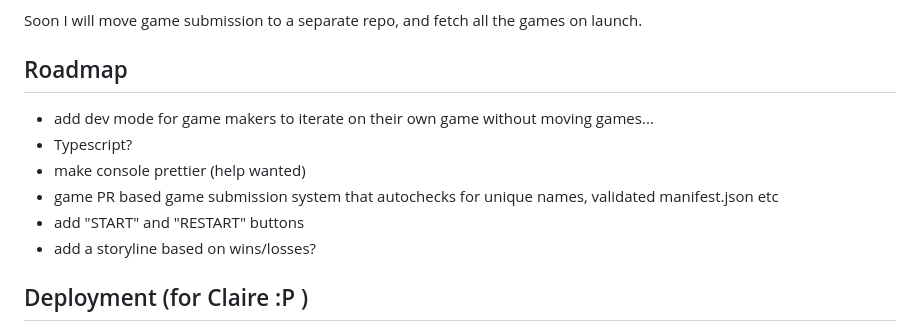
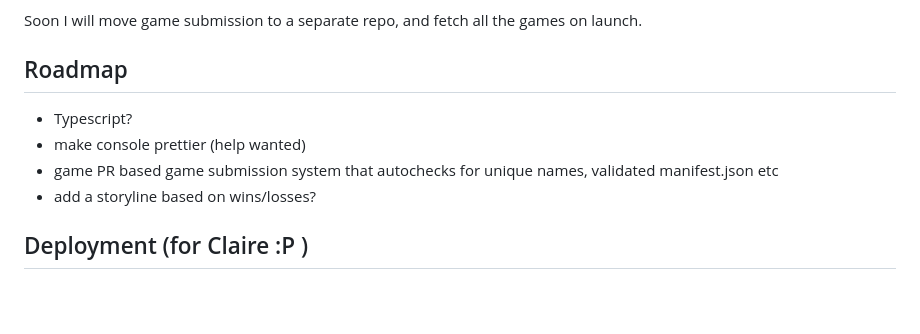
Before and after one commit to stcucufa/miRCo-engine, a Markdown page: README.md, the part around the change. GitHub-like rendering; blank space fills up the shorter version.

```diff
--- a/README.md
+++ b/README.md
@@ -255,11 +255,9 @@ Soon I will move game submission to a separate repo, and fetch all the games on
 
 ## Roadmap
 
-- add dev mode for game makers to iterate on their own game without moving games...
 - Typescript?
 - make console prettier (help wanted)
 - game PR based game submission system that autochecks for unique names, validated manifest.json etc
-- add "START" and "RESTART" buttons
 - add a storyline based on wins/losses?
 
 ## Deployment (for Claire :P )
```
